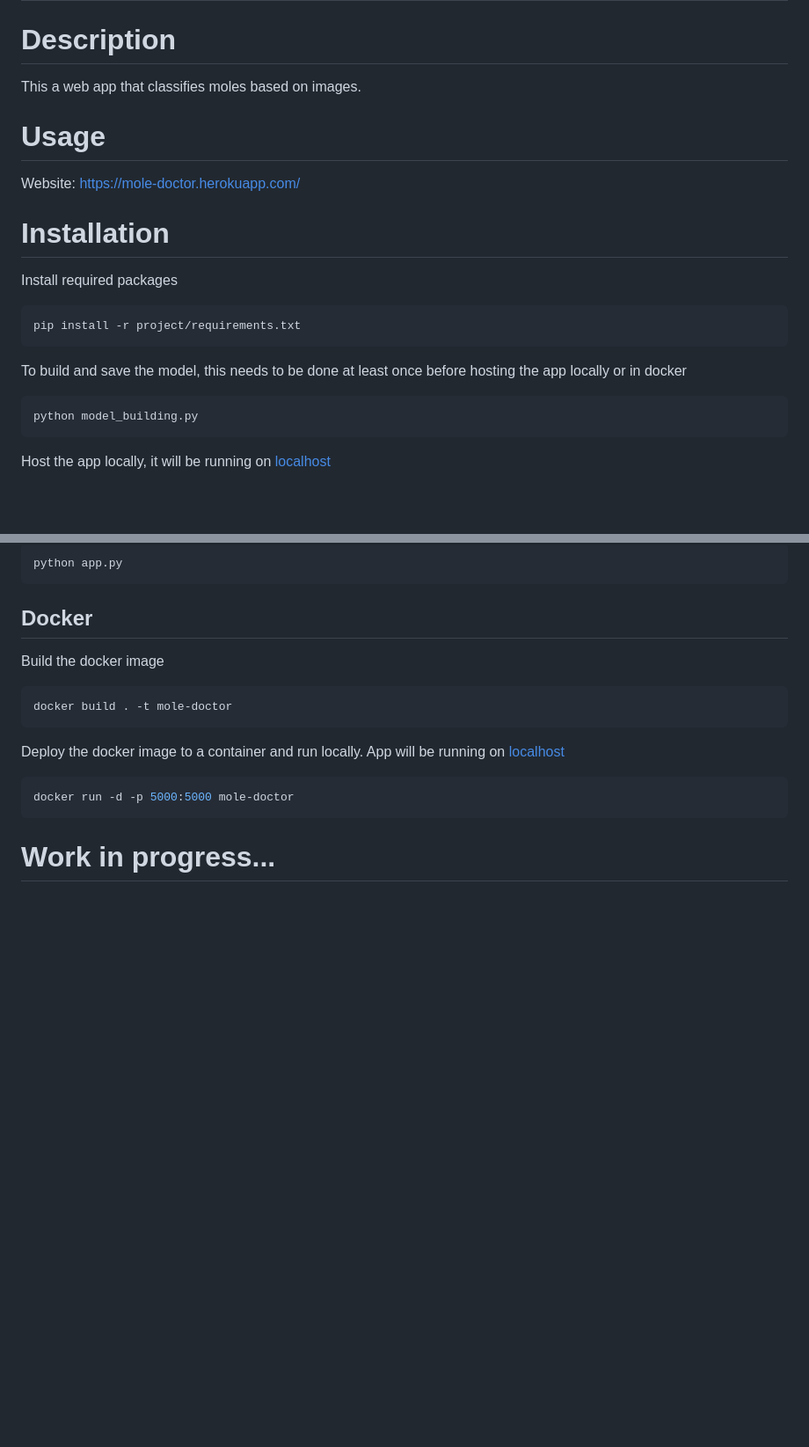
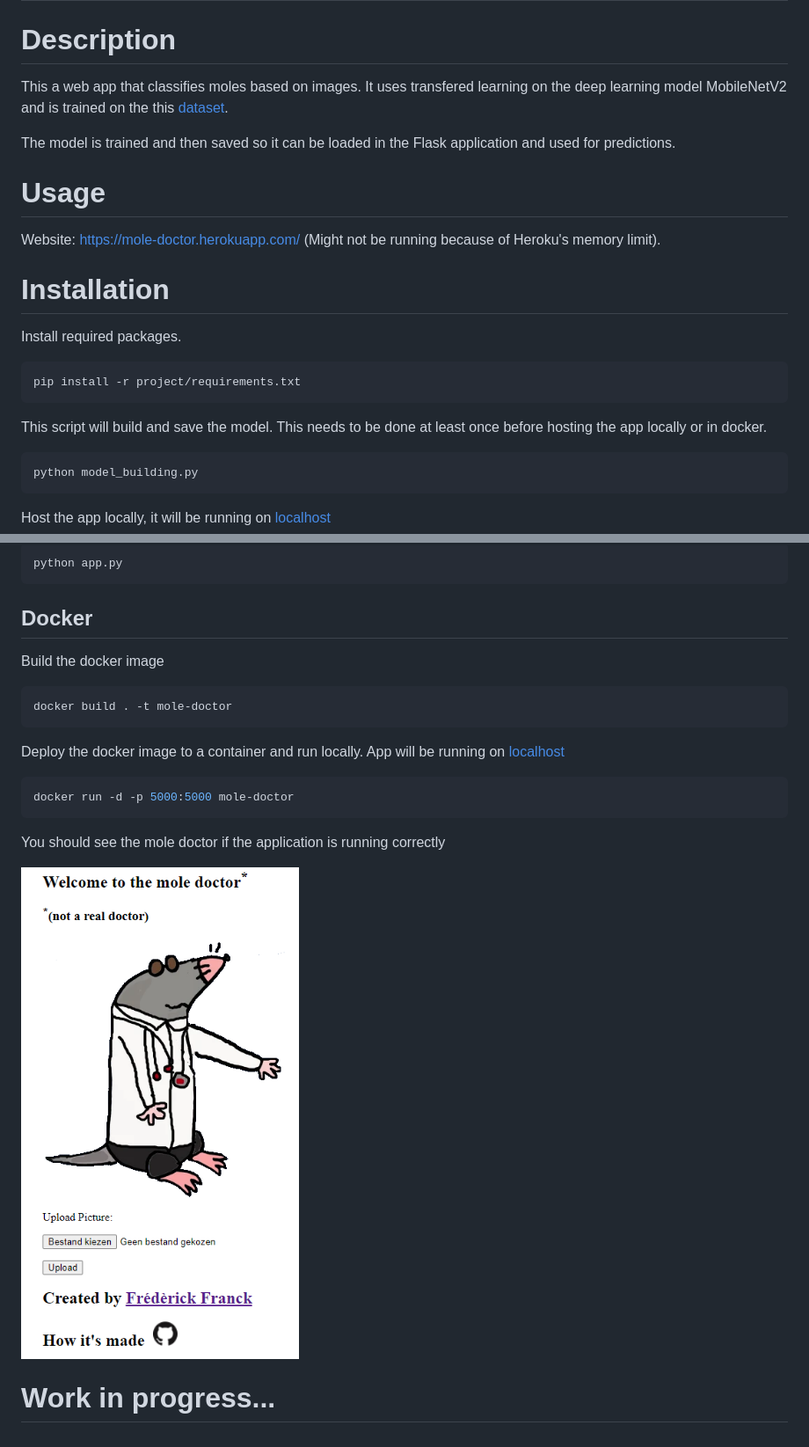
Before and after one commit to FrederickFranck/challenge-CV, a Markdown page: README.md, 2 parts joined by grey strips. Shown: that part at 88% size. Rendered like a GitHub page; pictures changed too: img/mole-doctor.png (added); blank space fills up the shorter version.

````diff
--- a/README.md
+++ b/README.md
@@ -2,22 +2,25 @@
 
 # Description
 
-This a web app that classifies moles based on images.
+This a web app that classifies moles based on images. It uses transfered learning on the deep learning model MobileNetV2 and is trained on the this [dataset](https://www.kaggle.com/datasets/kmader/skin-cancer-mnist-ham10000).
+
+The model is trained and then saved so it can be loaded in the Flask application and used for predictions.
+
 
 # Usage
 
-Website: https://mole-doctor.herokuapp.com/
+Website: https://mole-doctor.herokuapp.com/ (Might not be running because of Heroku's memory limit).
 
 # Installation
 
 
-Install required packages
+Install required packages.
 
 ```bash
 pip install -r project/requirements.txt
 ```
 
-To build and save the model, this needs to be done at least once before hosting the app locally or in docker
+This script will build and save the model. This needs to be done at least once before hosting the app locally or in docker.
 ```bash
 python model_building.py
 ```
@@ -42,4 +45,9 @@ App will be running on [localhost](http://localhost:5000/)
 docker run -d -p 5000:5000 mole-doctor
 ```
 
+You should see the mole doctor if the application is running correctly
+
+
+![example](./img/mole-doctor.png)
+
 # Work in progress...
````
Also changed, not shown: 2 other files.
